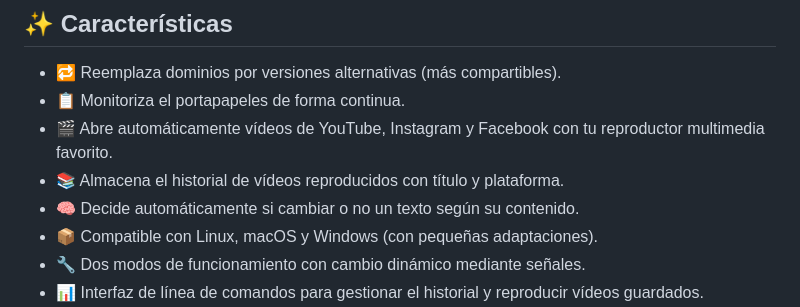
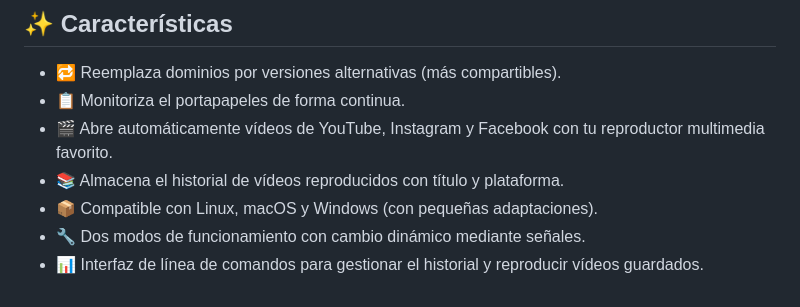
Before and after one commit to mhyst/alterclip, a Markdown page: README.md, the part around the change. GitHub-like rendering.

Commit message:
Quitar alusión a modificar texto, ya que solo modifica URLs

```diff
--- a/README.md
+++ b/README.md
@@ -10,7 +10,6 @@
 - 📋 Monitoriza el portapapeles de forma continua.
 - 🎬 Abre automáticamente vídeos de YouTube, Instagram y Facebook con tu reproductor multimedia favorito.
 - 📚 Almacena el historial de vídeos reproducidos con título y plataforma.
-- 🧠 Decide automáticamente si cambiar o no un texto según su contenido.
 - 📦 Compatible con Linux, macOS y Windows (con pequeñas adaptaciones).
 - 🔧 Dos modos de funcionamiento con cambio dinámico mediante señales.
 - 📊 Interfaz de línea de comandos para gestionar el historial y reproducir vídeos guardados.
```
